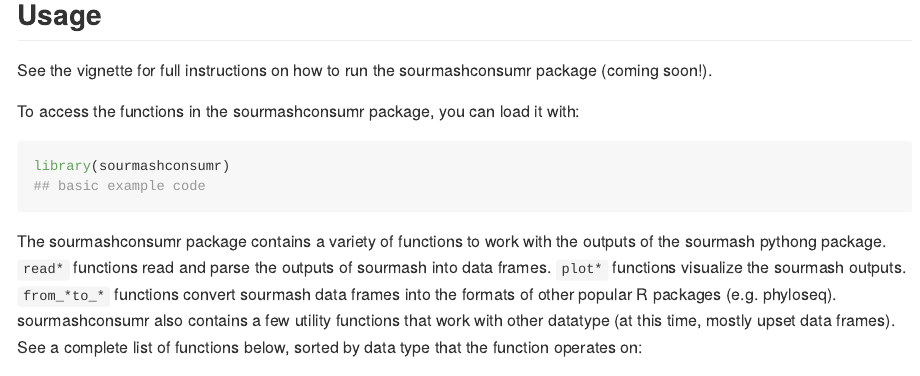
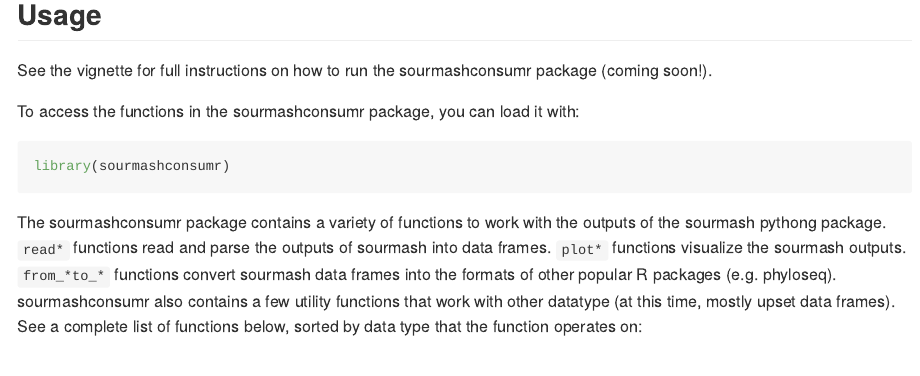
Before and after one commit to Arcadia-Science/sourmashconsumr, an R Markdown document (README.Rmd): the page in a window 1100 px wide, from 460 px down. The pictures show the output file README.md that the author committed with the source, drawn offline in the style of GitHub; badge pictures from the web are left out.

Commit message:
rm extraneous line

````diff
--- a/README.Rmd
+++ b/README.Rmd
@@ -43,7 +43,6 @@ To access the functions in the sourmashconsumr package, you can load it with:
 
 ```{r example}
 library(sourmashconsumr)
-## basic example code
 ```
 
 The sourmashconsumr package contains a variety of functions to work with the outputs of the sourmash pythong package.
````
Also changed, not shown: README.md.
